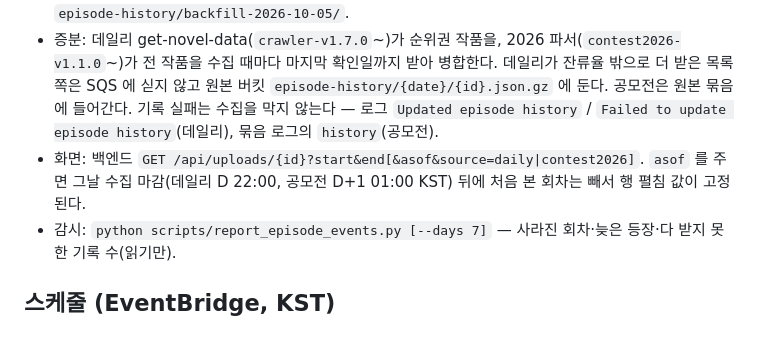
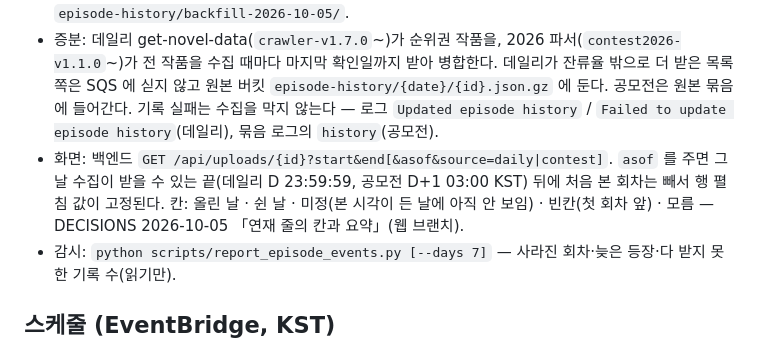
Before and after one commit to hrtar0305/NovelFlow, a Markdown page: docs/OPERATIONS.md, the part around the change. GitHub-like rendering.

Commit message:
OPERATIONS: 연재 기록 API 의 마감 시각·칸 종류를 웹 판에 맞춘다
Co-Authored-By: Claude Opus 5.5 <noreply@anthropic.com>

```diff
--- a/docs/OPERATIONS.md
+++ b/docs/OPERATIONS.md
@@ -198,8 +198,9 @@ purge 는 Lambda 가 아니라 **상태 머신 첫 단계**(`aws-sdk:sqs:purgeQu
 - 증분: 데일리 get-novel-data(`crawler-v1.7.0`~)가 순위권 작품을, 2026 파서(`contest2026-v1.1.0`~)가 전 작품을 수집 때마다 마지막 확인일까지 받아 병합한다.
   데일리가 잔류율 밖으로 더 받은 목록 쪽은 SQS 에 싣지 않고 원본 버킷 `episode-history/{date}/{id}.json.gz` 에 둔다. 공모전은 원본 묶음에 들어간다.
   기록 실패는 수집을 막지 않는다 — 로그 `Updated episode history` / `Failed to update episode history`(데일리), 묶음 로그의 `history`(공모전).
-- 화면: 백엔드 `GET /api/uploads/{id}?start&end[&asof&source=daily|contest2026]`. `asof` 를 주면 그날 수집 마감(데일리 D 22:00, 공모전 D+1 01:00 KST)
-  뒤에 처음 본 회차는 빼서 행 펼침 값이 고정된다.
+- 화면: 백엔드 `GET /api/uploads/{id}?start&end[&asof&source=daily|contest]`. `asof` 를 주면 그날 수집이 받을 수 있는 끝(데일리 D 23:59:59,
+  공모전 D+1 03:00 KST) 뒤에 처음 본 회차는 빼서 행 펼침 값이 고정된다. 칸: 올린 날 · 쉰 날 · 미정(본 시각이 든 날에 아직 안 보임) ·
+  빈칸(첫 회차 앞) · 모름 — DECISIONS 2026-10-05 「연재 줄의 칸과 요약」(웹 브랜치).
 - 감시: `python scripts/report_episode_events.py [--days 7]` — 사라진 회차·늦은 등장·다 받지 못한 기록 수(읽기만).
 
 ## 스케줄 (EventBridge, KST)
```
